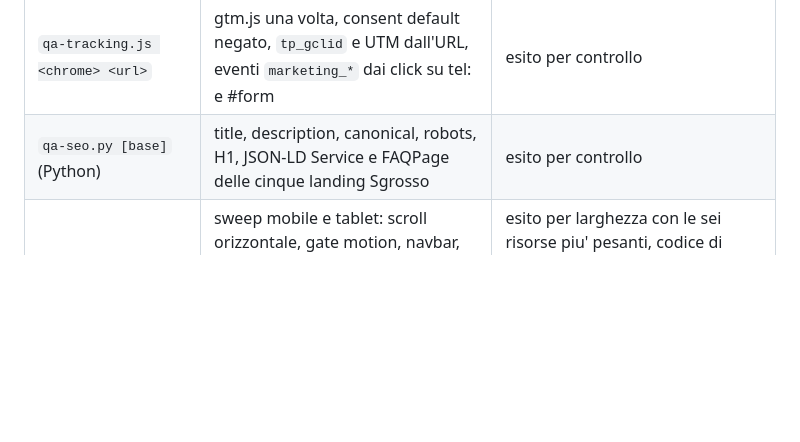
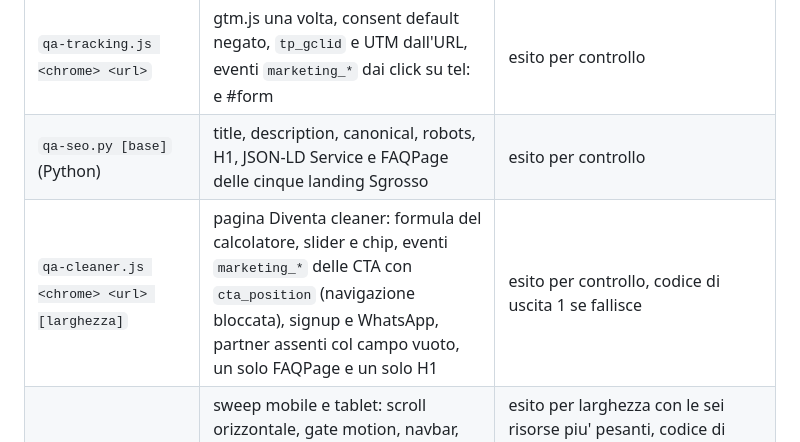
Before and after one commit to digital-on-agency/trovapulizie-sito-web, a Markdown page: tools/README.md, the part around the change. GitHub-like rendering; blank space fills up the shorter version.

Commit message:
docs: pagina Diventa cleaner
Co-Authored-By: Claude Opus 5.5 <noreply@anthropic.com>

```diff
--- a/tools/README.md
+++ b/tools/README.md
@@ -21,6 +21,7 @@ Ogni script usa una porta di debug diversa, quindi possono girare in parallelo.
 | `qa-lead-contract.js [apiBase] [--real email]` | contratto delle rotte `/api/leads` dal terminale: 400 del backend e honeypot; con `--real` giro completo che crea record su Airtable (da archiviare) | esito per controllo |
 | `qa-tracking.js <chrome> <url>` | gtm.js una volta, consent default negato, `tp_gclid` e UTM dall'URL, eventi `marketing_*` dai click su tel: e #form | esito per controllo |
 | `qa-seo.py [base]` (Python) | title, description, canonical, robots, H1, JSON-LD Service e FAQPage delle cinque landing Sgrosso | esito per controllo |
+| `qa-cleaner.js <chrome> <url> [larghezza]` | pagina Diventa cleaner: formula del calcolatore, slider e chip, eventi `marketing_*` delle CTA con `cta_position` (navigazione bloccata), signup e WhatsApp, partner assenti col campo vuoto, un solo FAQPage e un solo H1 | esito per controllo, codice di uscita 1 se fallisce |
 | `qa-mobile.js <chrome> <url> [larghezze]` | sweep mobile e tablet: scroll orizzontale, gate motion, navbar, hero, sequenza di Come funziona, risorse CDN, peso (budget 2560 KB sotto soglia, rendition `-720` dei video, nessuno screen a piena risoluzione, nessun file chiesto con due URL) | esito per larghezza con le sei risorse piu' pesanti, codice di uscita 1 se fallisce. Il peso e' attendibile solo con profilo pulito (`rm -rf /tmp/cdp-profile*`); il peso di un video arriva da piu' richieste Range sullo stesso URL, lo script le somma |
 
 Prima di un run dopo un deploy: cancellare `/tmp/cdp-profile*` (l'HTML e' cachato 7 giorni) e attendere qualche
```
Also changed, not shown: README.md (+1 -0 lines), docs/landing-cleaner.md (added, +72 -0 lines).
